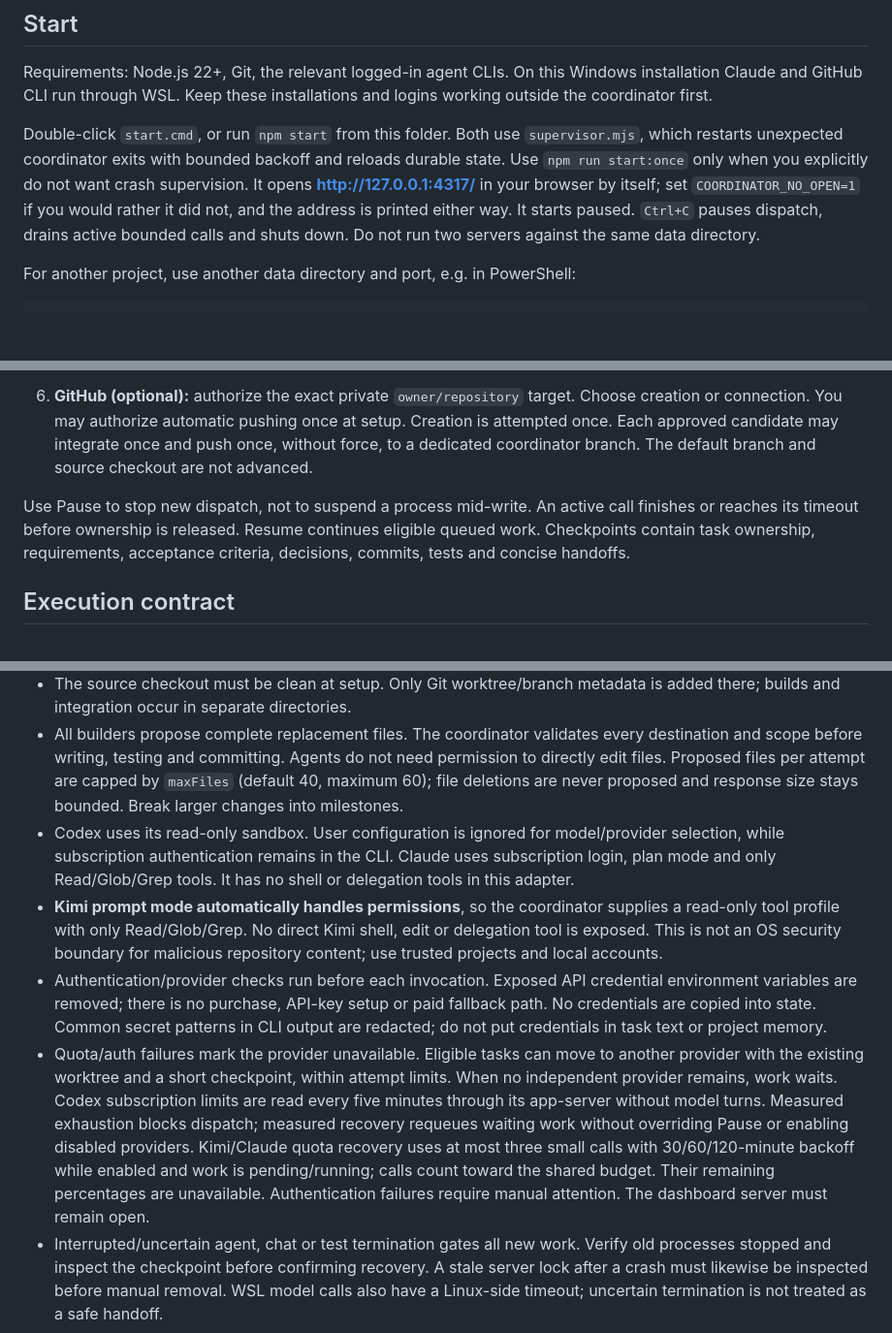
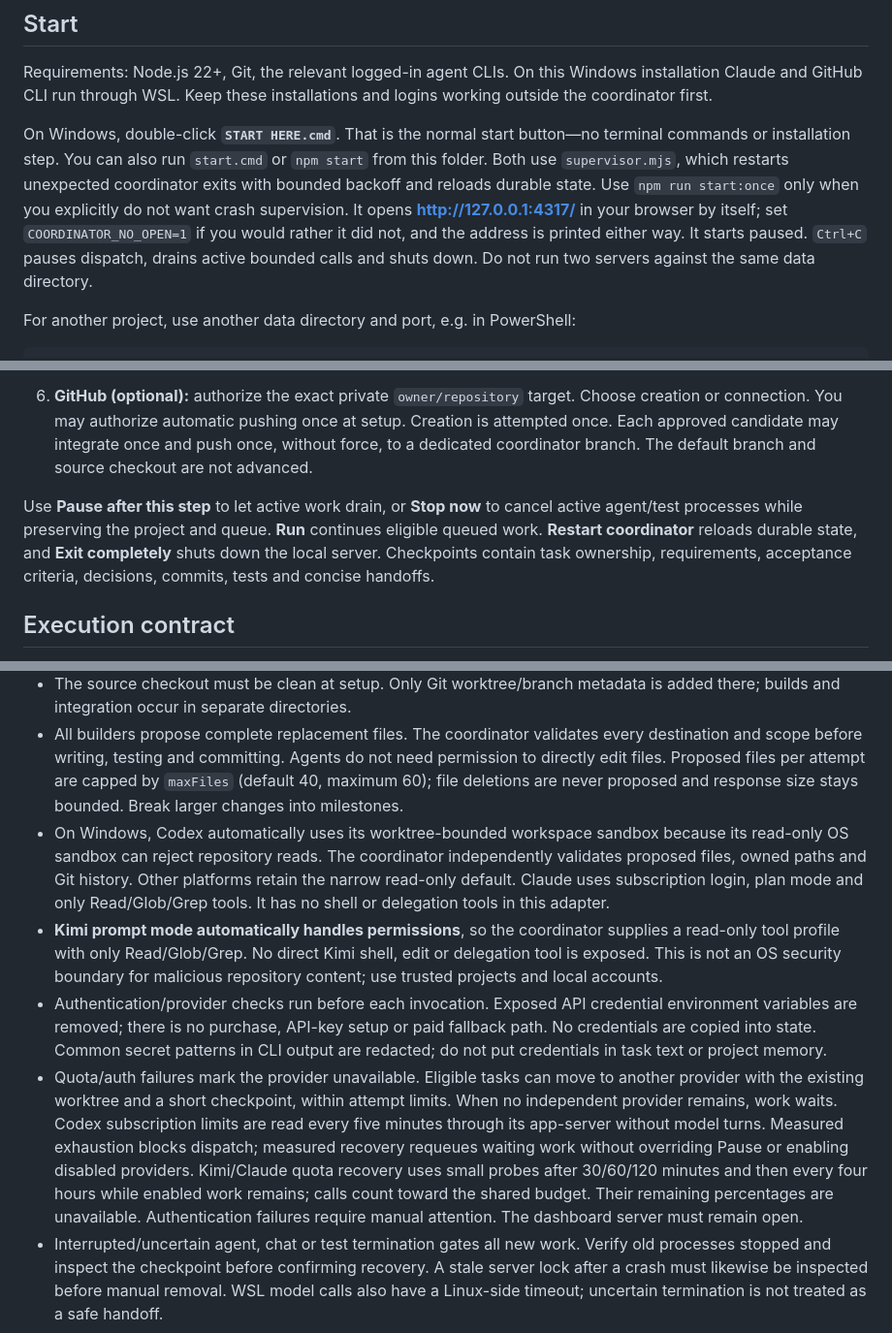
Before and after one commit to adelrio23/orchestration, a Markdown page: README.md, 3 parts joined by grey strips. Shown at 97% size. GitHub-like rendering; blank space fills up the shorter version.

Commit message:
Document the one-click workflow and current recovery behavior

```diff
--- a/README.md
+++ b/README.md
@@ -8,7 +8,7 @@ A local dashboard coordinating installed Codex, Claude Code and Kimi Code CLIs.
 
 Requirements: Node.js 22+, Git, the relevant logged-in agent CLIs. On this Windows installation Claude and GitHub CLI run through WSL. Keep these installations and logins working outside the coordinator first.
 
-Double-click `start.cmd`, or run `npm start` from this folder. Both use `supervisor.mjs`, which restarts unexpected coordinator exits with bounded backoff and reloads durable state. Use `npm run start:once` only when you explicitly do not want crash supervision. It opens **http://127.0.0.1:4317/** in your browser by itself; set `COORDINATOR_NO_OPEN=1` if you would rather it did not, and the address is printed either way. It starts paused. `Ctrl+C` pauses dispatch, drains active bounded calls and shuts down. Do not run two servers against the same data directory.
+On Windows, double-click **`START HERE.cmd`**. That is the normal start button—no terminal commands or installation step. You can also run `start.cmd` or `npm start` from this folder. Both use `supervisor.mjs`, which restarts unexpected coordinator exits with bounded backoff and reloads durable state. Use `npm run start:once` only when you explicitly do not want crash supervision. It opens **http://127.0.0.1:4317/** in your browser by itself; set `COORDINATOR_NO_OPEN=1` if you would rather it did not, and the address is printed either way. It starts paused. `Ctrl+C` pauses dispatch, drains active bounded calls and shuts down. Do not run two servers against the same data directory.
 
 For another project, use another data directory and port, e.g. in PowerShell:
 
@@ -37,7 +37,7 @@ If GitHub is unavailable — not signed in, or the name already exists as a publ
 5. **Team activity / History:** Work shows actual handoffs, test outcomes, review findings, integration commits and your decisions in a readable timeline. History retains detailed attempts, measured CLI usage when reported, explicitly labeled estimates and checkpoints. Kimi's observed stream did not provide usage, so it is unavailable, never reported as zero.
 6. **GitHub (optional):** authorize the exact private `owner/repository` target. Choose creation or connection. You may authorize automatic pushing once at setup. Creation is attempted once. Each approved candidate may integrate once and push once, without force, to a dedicated coordinator branch. The default branch and source checkout are not advanced.
 
-Use Pause to stop new dispatch, not to suspend a process mid-write. An active call finishes or reaches its timeout before ownership is released. Resume continues eligible queued work. Checkpoints contain task ownership, requirements, acceptance criteria, decisions, commits, tests and concise handoffs.
+Use **Pause after this step** to let active work drain, or **Stop now** to cancel active agent/test processes while preserving the project and queue. **Run** continues eligible queued work. **Restart coordinator** reloads durable state, and **Exit completely** shuts down the local server. Checkpoints contain task ownership, requirements, acceptance criteria, decisions, commits, tests and concise handoffs.
 
 ## Execution contract
 
@@ -49,10 +49,10 @@ Use Pause to stop new dispatch, not to suspend a process mid-write. An active ca
 - Successful review integrates automatically by default. Combined tests run on a dedicated integration branch before a merge commit. Integration failure/conflict preserves the worktree and stops that attempt. No reset, clean, force push, merge abort, checkout overwrite, or public deployment is implemented.
 - The source checkout must be clean at setup. Only Git worktree/branch metadata is added there; builds and integration occur in separate directories.
 - All builders propose complete replacement files. The coordinator validates every destination and scope before writing, testing and committing. Agents do not need permission to directly edit files. Proposed files per attempt are capped by `maxFiles` (default 40, maximum 60); file deletions are never proposed and response size stays bounded. Break larger changes into milestones.
-- Codex uses its read-only sandbox. User configuration is ignored for model/provider selection, while subscription authentication remains in the CLI. Claude uses subscription login, plan mode and only Read/Glob/Grep tools. It has no shell or delegation tools in this adapter.
+- On Windows, Codex automatically uses its worktree-bounded workspace sandbox because its read-only OS sandbox can reject repository reads. The coordinator independently validates proposed files, owned paths and Git history. Other platforms retain the narrow read-only default. Claude uses subscription login, plan mode and only Read/Glob/Grep tools. It has no shell or delegation tools in this adapter.
 - **Kimi prompt mode automatically handles permissions**, so the coordinator supplies a read-only tool profile with only Read/Glob/Grep. No direct Kimi shell, edit or delegation tool is exposed. This is not an OS security boundary for malicious repository content; use trusted projects and local accounts.
 - Authentication/provider checks run before each invocation. Exposed API credential environment variables are removed; there is no purchase, API-key setup or paid fallback path. No credentials are copied into state. Common secret patterns in CLI output are redacted; do not put credentials in task text or project memory.
-- Quota/auth failures mark the provider unavailable. Eligible tasks can move to another provider with the existing worktree and a short checkpoint, within attempt limits. When no independent provider remains, work waits. Codex subscription limits are read every five minutes through its app-server without model turns. Measured exhaustion blocks dispatch; measured recovery requeues waiting work without overriding Pause or enabling disabled providers. Kimi/Claude quota recovery uses at most three small calls with 30/60/120-minute backoff while enabled and work is pending/running; calls count toward the shared budget. Their remaining percentages are unavailable. Authentication failures require manual attention. The dashboard server must remain open.
+- Quota/auth failures mark the provider unavailable. Eligible tasks can move to another provider with the existing worktree and a short checkpoint, within attempt limits. When no independent provider remains, work waits. Codex subscription limits are read every five minutes through its app-server without model turns. Measured exhaustion blocks dispatch; measured recovery requeues waiting work without overriding Pause or enabling disabled providers. Kimi/Claude quota recovery uses small probes after 30/60/120 minutes and then every four hours while enabled work remains; calls count toward the shared budget. Their remaining percentages are unavailable. Authentication failures require manual attention. The dashboard server must remain open.
 - Interrupted/uncertain agent, chat or test termination gates all new work. Verify old processes stopped and inspect the checkpoint before confirming recovery. A stale server lock after a crash must likewise be inspected before manual removal. WSL model calls also have a Linux-side timeout; uncertain termination is not treated as a safe handoff.
 
 ## Running unattended
```
Also changed, not shown: other parts of README.md (+2 -2 lines).
